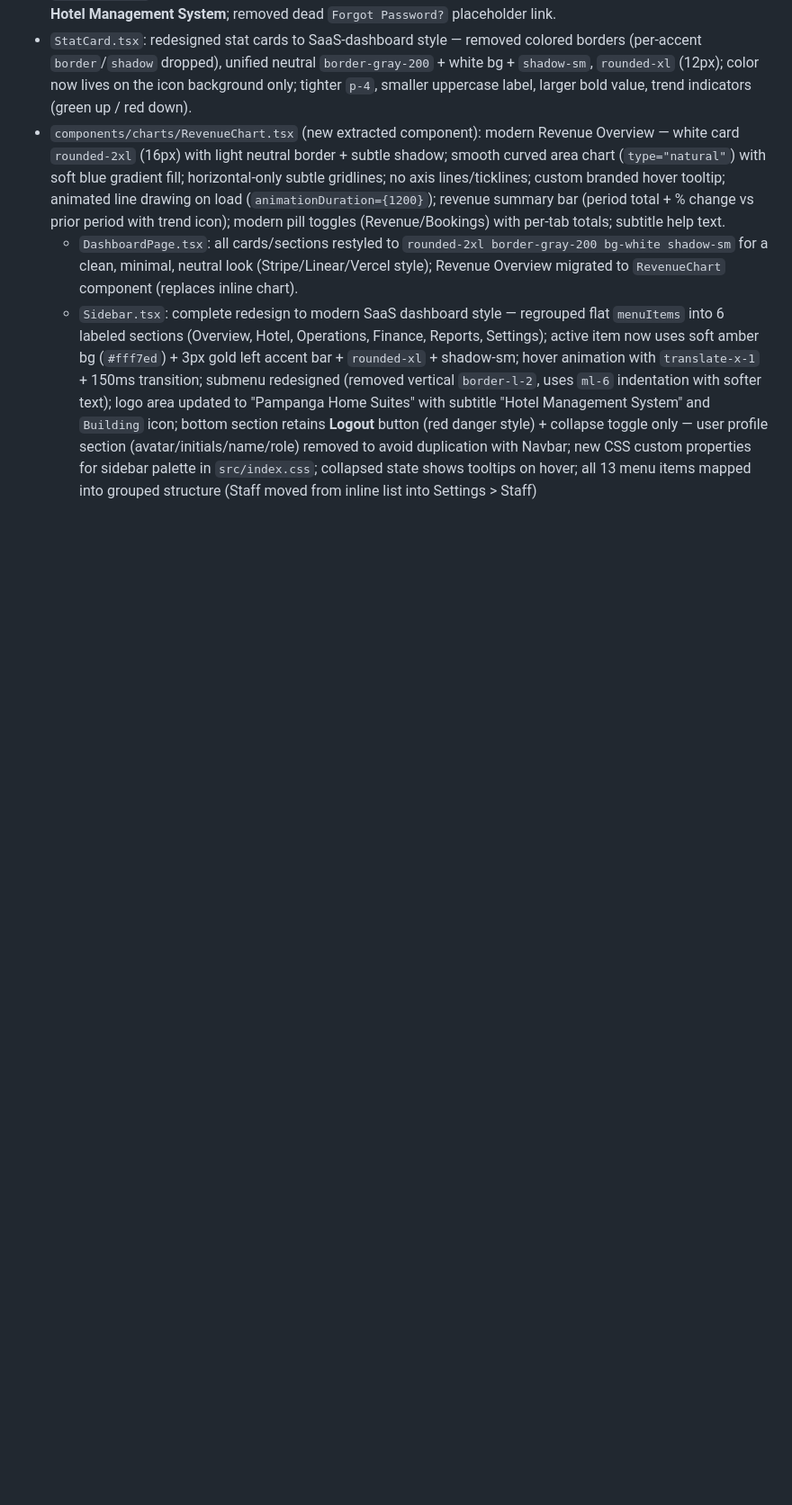
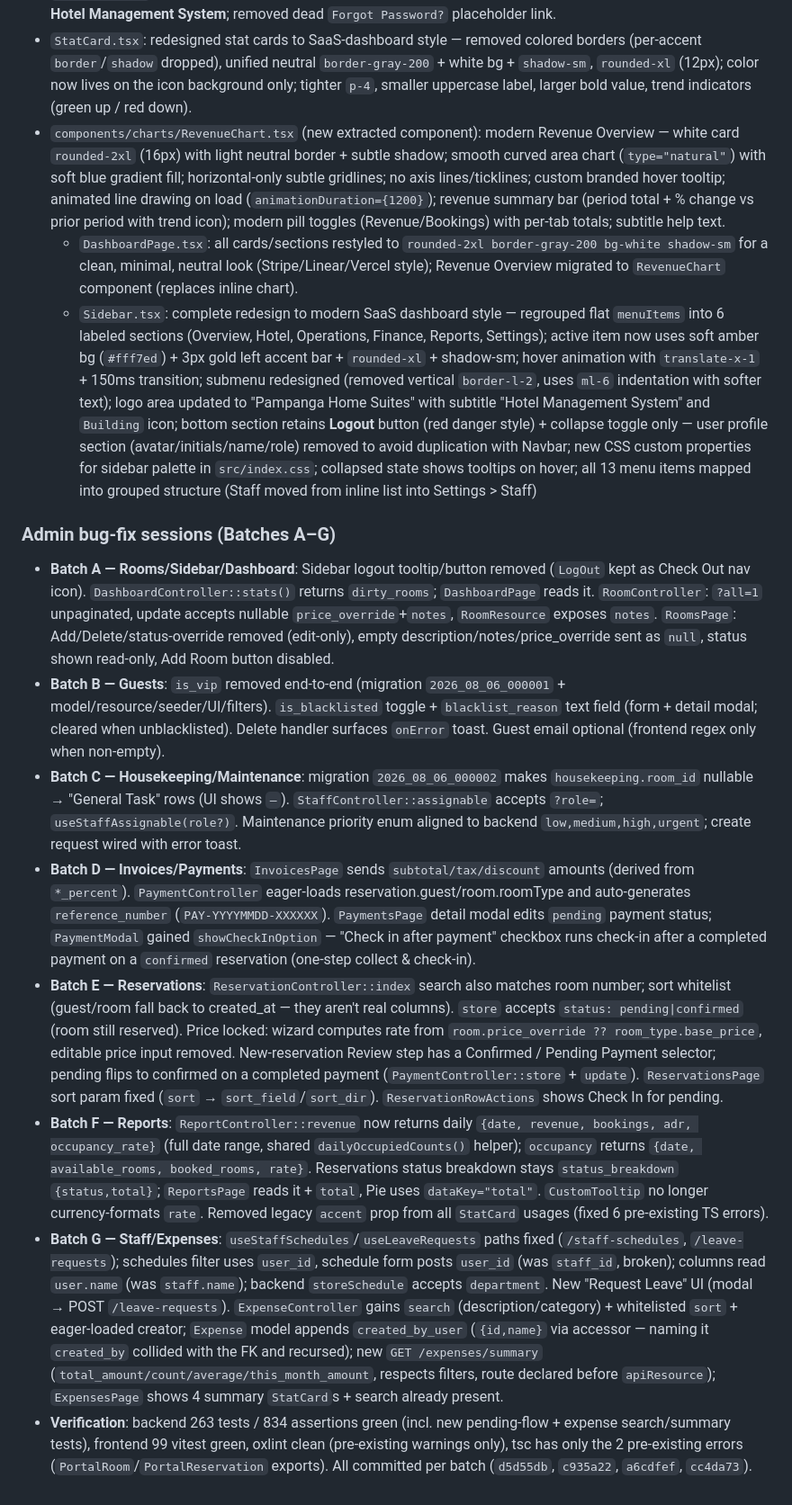
Before and after one commit to DarkSelion/hotel-management-system_V2, a Markdown page: AGENTS.md, the part around the change. Shown at 90% size. Drawn GitHub-style; blank space fills up the shorter version.

Commit message:
docs: log admin bug-fix sessions A-G in AGENTS.md

```diff
--- a/AGENTS.md
+++ b/AGENTS.md
@@ -121,3 +121,13 @@
 - `components/charts/RevenueChart.tsx` (new extracted component): modern Revenue Overview — white card `rounded-2xl` (16px) with light neutral border + subtle shadow; smooth curved area chart (`type="natural"`) with soft blue gradient fill; horizontal-only subtle gridlines; no axis lines/ticklines; custom branded hover tooltip; animated line drawing on load (`animationDuration={1200}`); revenue summary bar (period total + % change vs prior period with trend icon); modern pill toggles (Revenue/Bookings) with per-tab totals; subtitle help text.
   - `DashboardPage.tsx`: all cards/sections restyled to `rounded-2xl border-gray-200 bg-white shadow-sm` for a clean, minimal, neutral look (Stripe/Linear/Vercel style); Revenue Overview migrated to `RevenueChart` component (replaces inline chart).
   - `Sidebar.tsx`: complete redesign to modern SaaS dashboard style — regrouped flat `menuItems` into 6 labeled sections (Overview, Hotel, Operations, Finance, Reports, Settings); active item now uses soft amber bg (`#fff7ed`) + 3px gold left accent bar + `rounded-xl` + shadow-sm; hover animation with `translate-x-1` + 150ms transition; submenu redesigned (removed vertical `border-l-2`, uses `ml-6` indentation with softer text); logo area updated to "Pampanga Home Suites" with subtitle "Hotel Management System" and `Building` icon; bottom section retains **Logout** button (red danger style) + collapse toggle only — user profile section (avatar/initials/name/role) removed to avoid duplication with Navbar; new CSS custom properties for sidebar palette in `src/index.css`; collapsed state shows tooltips on hover; all 13 menu items mapped into grouped structure (Staff moved from inline list into Settings > Staff)
+
+### Admin bug-fix sessions (Batches A–G)
+- **Batch A — Rooms/Sidebar/Dashboard**: Sidebar logout tooltip/button removed (`LogOut` kept as Check Out nav icon). `DashboardController::stats()` returns `dirty_rooms`; `DashboardPage` reads it. `RoomController`: `?all=1` unpaginated, update accepts nullable `price_override`+`notes`, `RoomResource` exposes `notes`. `RoomsPage`: Add/Delete/status-override removed (edit-only), empty description/notes/price_override sent as `null`, status shown read-only, Add Room button disabled.
+- **Batch B — Guests**: `is_vip` removed end-to-end (migration `2026_08_06_000001` + model/resource/seeder/UI/filters). `is_blacklisted` toggle + `blacklist_reason` text field (form + detail modal; cleared when unblacklisted). Delete handler surfaces `onError` toast. Guest email optional (frontend regex only when non-empty).
+- **Batch C — Housekeeping/Maintenance**: migration `2026_08_06_000002` makes `housekeeping.room_id` nullable → "General Task" rows (UI shows `—`). `StaffController::assignable` accepts `?role=`; `useStaffAssignable(role?)`. Maintenance priority enum aligned to backend `low,medium,high,urgent`; create request wired with error toast.
+- **Batch D — Invoices/Payments**: `InvoicesPage` sends `subtotal/tax/discount` amounts (derived from `*_percent`). `PaymentController` eager-loads reservation.guest/room.roomType and auto-generates `reference_number` (`PAY-YYYYMMDD-XXXXXX`). `PaymentsPage` detail modal edits `pending` payment status; `PaymentModal` gained `showCheckInOption` — "Check in after payment" checkbox runs check-in after a completed payment on a `confirmed` reservation (one-step collect & check-in).
+- **Batch E — Reservations**: `ReservationController::index` search also matches room number; sort whitelist (guest/room fall back to created_at — they aren't real columns). `store` accepts `status: pending|confirmed` (room still reserved). Price locked: wizard computes rate from `room.price_override ?? room_type.base_price`, editable price input removed. New-reservation Review step has a Confirmed / Pending Payment selector; pending flips to confirmed on a completed payment (`PaymentController::store` + `update`). `ReservationsPage` sort param fixed (`sort` → `sort_field`/`sort_dir`). `ReservationRowActions` shows Check In for pending.
+- **Batch F — Reports**: `ReportController::revenue` now returns daily `{date, revenue, bookings, adr, occupancy_rate}` (full date range, shared `dailyOccupiedCounts()` helper); `occupancy` returns `{date, available_rooms, booked_rooms, rate}`. Reservations status breakdown stays `status_breakdown` `{status,total}`; `ReportsPage` reads it + `total`, Pie uses `dataKey="total"`. `CustomTooltip` no longer currency-formats `rate`. Removed legacy `accent` prop from all `StatCard` usages (fixed 6 pre-existing TS errors).
+- **Batch G — Staff/Expenses**: `useStaffSchedules`/`useLeaveRequests` paths fixed (`/staff-schedules`, `/leave-requests`); schedules filter uses `user_id`, schedule form posts `user_id` (was `staff_id`, broken); columns read `user.name` (was `staff.name`); backend `storeSchedule` accepts `department`. New "Request Leave" UI (modal → POST `/leave-requests`). `ExpenseController` gains `search` (description/category) + whitelisted `sort` + eager-loaded creator; `Expense` model appends `created_by_user` (`{id,name}` via accessor — naming it `created_by` collided with the FK and recursed); new `GET /expenses/summary` (`total_amount/count/average/this_month_amount`, respects filters, route declared before `apiResource`); `ExpensesPage` shows 4 summary `StatCard`s + search already present.
+- **Verification**: backend 263 tests / 834 assertions green (incl. new pending-flow + expense search/summary tests), frontend 99 vitest green, oxlint clean (pre-existing warnings only), tsc has only the 2 pre-existing errors (`PortalRoom`/`PortalReservation` exports). All committed per batch (`d5d55db`, `c935a22`, `a6cdfef`, `cc4da73`).
```
